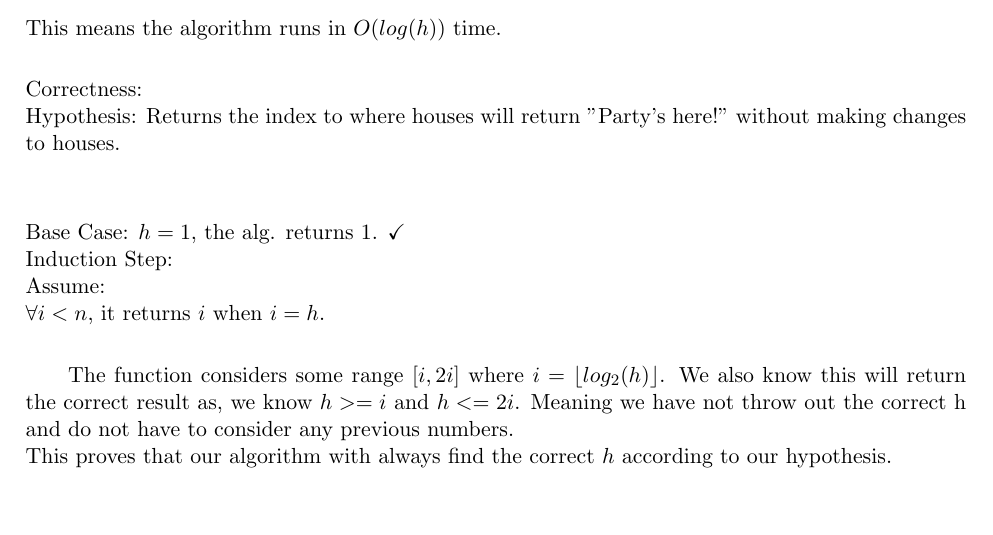
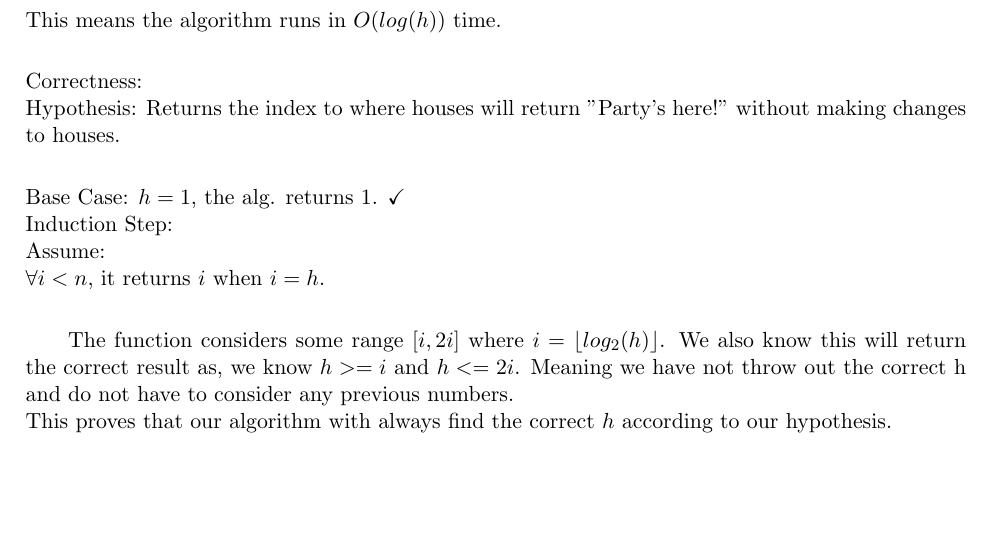
Before and after one commit to Gobrielm/Hw2, a LaTeX document (pb2.tex): part of the page, cut so that both start at the same text, the shorter picture padded with empty space. Compiled offline with pdfLaTeX.

Commit message:
random changes

```diff
--- a/pb2.tex
+++ b/pb2.tex
@@ -181,7 +181,7 @@ $log_2(2^{k+1} -2^k) \leq log(k) + C \rightarrow O(log(h))$.\\\\
 This means the algorithm runs in $O(log(h))$ time.\\
 
 Correctness: \\
-Hypothesis: Returns the index to where houses will return "Party's here!" without making changes to houses.\\\\
+Hypothesis: Returns the index to where houses will return "Party's here!" without making changes to houses.\\
 
 Base Case: $h = 1$, the alg. returns 1. \checkmark \\
 Induction Step: \\
```
Also changed, not shown: pb1.pdf, pb2.pdf.
